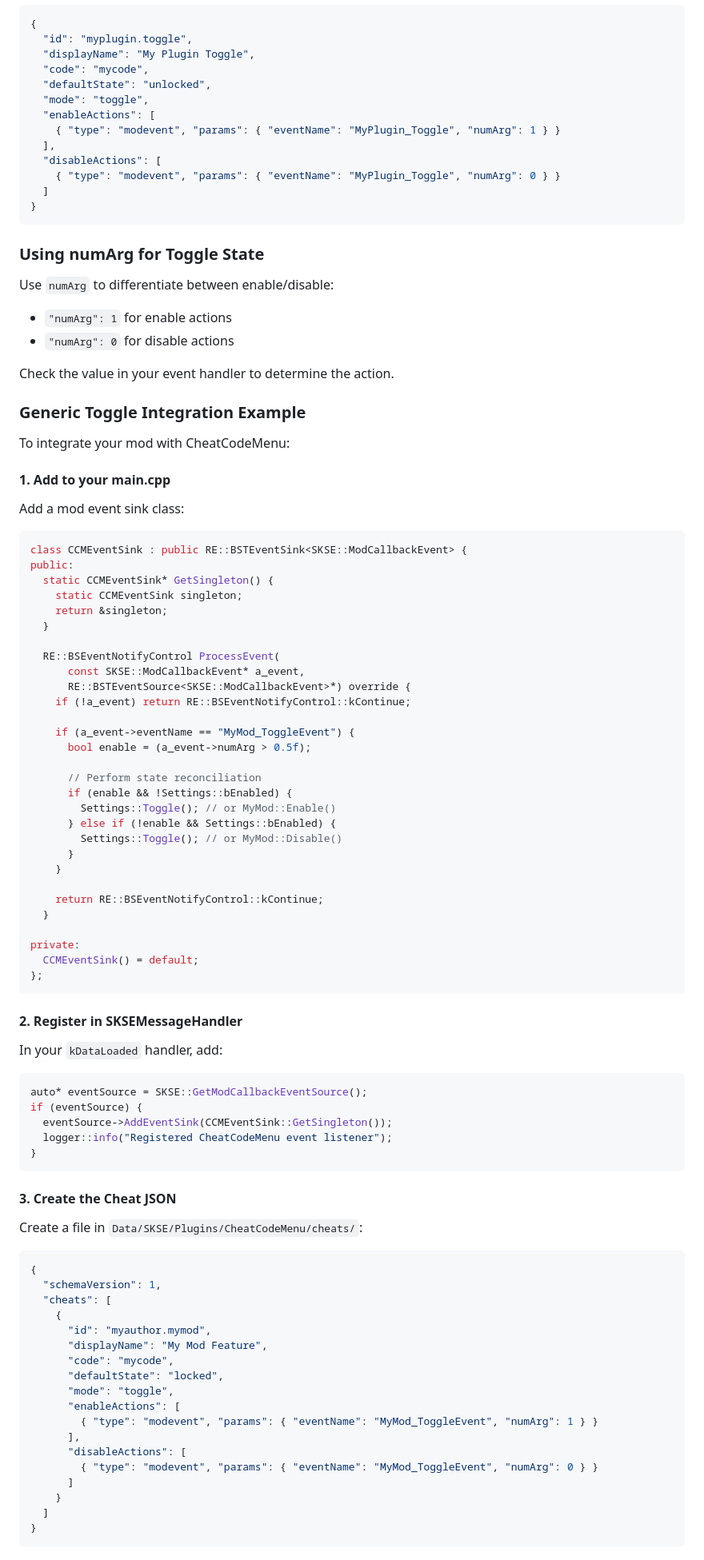
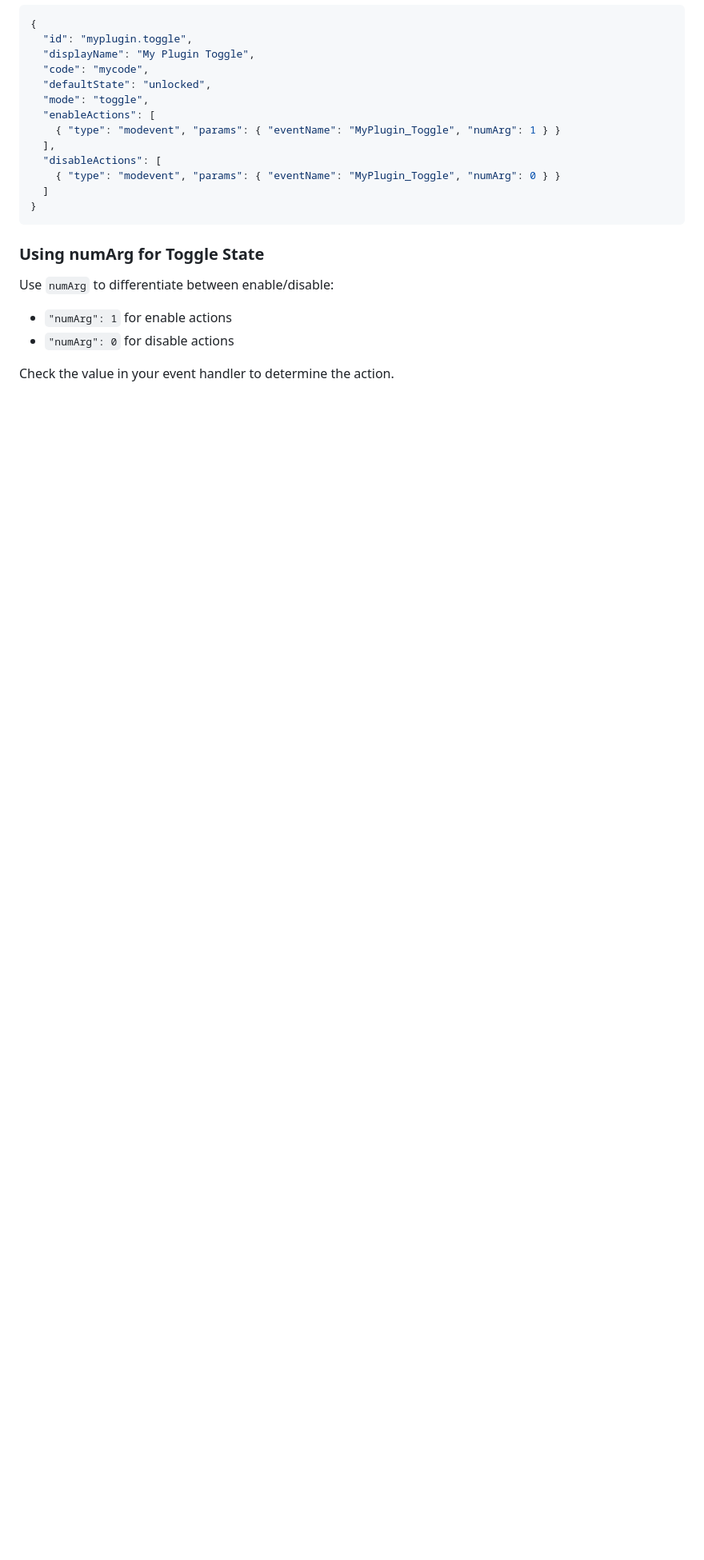
Before and after one commit to System-K/CheatCodeMenu, a Markdown page: json-info.md, the part around the change. Shown at 80% size. Rendered like a GitHub page; blank space fills up the shorter version.

Commit message:
Remove redundant instructions

````diff
--- a/json-info.md
+++ b/json-info.md
@@ -259,80 +259,3 @@ Use `numArg` to differentiate between enable/disable:
 - `"numArg": 0` for disable actions
 
 Check the value in your event handler to determine the action.
-
-### Generic Toggle Integration Example
-
-To integrate your mod with CheatCodeMenu:
-
-#### 1. Add to your main.cpp
-
-Add a mod event sink class:
-
-```cpp
-class CCMEventSink : public RE::BSTEventSink<SKSE::ModCallbackEvent> {
-public:
-  static CCMEventSink* GetSingleton() {
-    static CCMEventSink singleton;
-    return &singleton;
-  }
-
-  RE::BSEventNotifyControl ProcessEvent(
-      const SKSE::ModCallbackEvent* a_event,
-      RE::BSTEventSource<SKSE::ModCallbackEvent>*) override {
-    if (!a_event) return RE::BSEventNotifyControl::kContinue;
-
-    if (a_event->eventName == "MyMod_ToggleEvent") {
-      bool enable = (a_event->numArg > 0.5f);
-
-      // Perform state reconciliation
-      if (enable && !Settings::bEnabled) {
-        Settings::Toggle(); // or MyMod::Enable()
-      } else if (!enable && Settings::bEnabled) {
-        Settings::Toggle(); // or MyMod::Disable()
-      }
-    }
-
-    return RE::BSEventNotifyControl::kContinue;
-  }
-
-private:
-  CCMEventSink() = default;
-};
-```
-
-#### 2. Register in SKSEMessageHandler
-
-In your `kDataLoaded` handler, add:
-
-```cpp
-auto* eventSource = SKSE::GetModCallbackEventSource();
-if (eventSource) {
-  eventSource->AddEventSink(CCMEventSink::GetSingleton());
-  logger::info("Registered CheatCodeMenu event listener");
-}
-```
-
-#### 3. Create the Cheat JSON
-
-Create a file in `Data/SKSE/Plugins/CheatCodeMenu/cheats/`:
-
-```json
-{
-  "schemaVersion": 1,
-  "cheats": [
-    {
-      "id": "myauthor.mymod",
-      "displayName": "My Mod Feature",
-      "code": "mycode",
-      "defaultState": "locked",
-      "mode": "toggle",
-      "enableActions": [
-        { "type": "modevent", "params": { "eventName": "MyMod_ToggleEvent", "numArg": 1 } }
-      ],
-      "disableActions": [
-        { "type": "modevent", "params": { "eventName": "MyMod_ToggleEvent", "numArg": 0 } }
-      ]
-    }
-  ]
-}
-```
````
